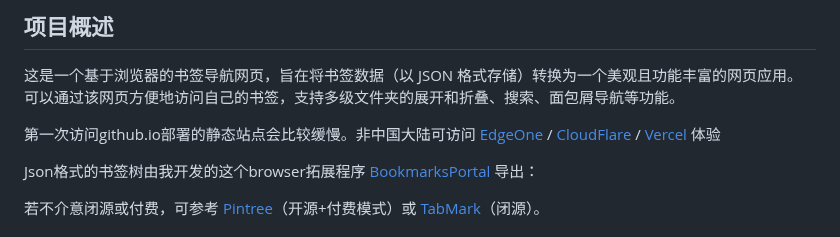
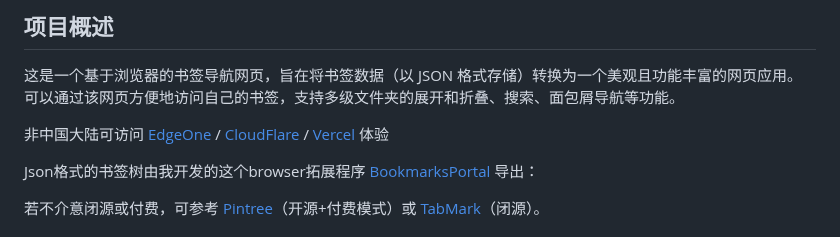
Before and after one commit to ChuwuYo/ChuwuBookmarks, a Markdown page: README.md, the part around the change. Drawn GitHub-style.

```diff
--- a/README.md
+++ b/README.md
@@ -7,7 +7,7 @@
 
 这是一个基于浏览器的书签导航网页，旨在将书签数据（以 JSON 格式存储）转换为一个美观且功能丰富的网页应用。可以通过该网页方便地访问自己的书签，支持多级文件夹的展开和折叠、搜索、面包屑导航等功能。
 
-第一次访问github.io部署的静态站点会比较缓慢。非中国大陆可访问 [EdgeOne](https://chuwubookmarks.edgeone.app/) / [CloudFlare](https://chuwubookmarks.pages.dev/) / [Vercel](https://chuwu-bookmarks-tau.vercel.app/) 体验
+非中国大陆可访问 [EdgeOne](https://chuwubookmarks.edgeone.app/) / [CloudFlare](https://chuwubookmarks.pages.dev/) / [Vercel](https://chuwu-bookmarks-tau.vercel.app/) 体验
 
 Json格式的书签树由我开发的这个browser拓展程序 [BookmarksPortal](https://github.com/HatsuChuwu/BookmarksPortal) 导出：
 
```
